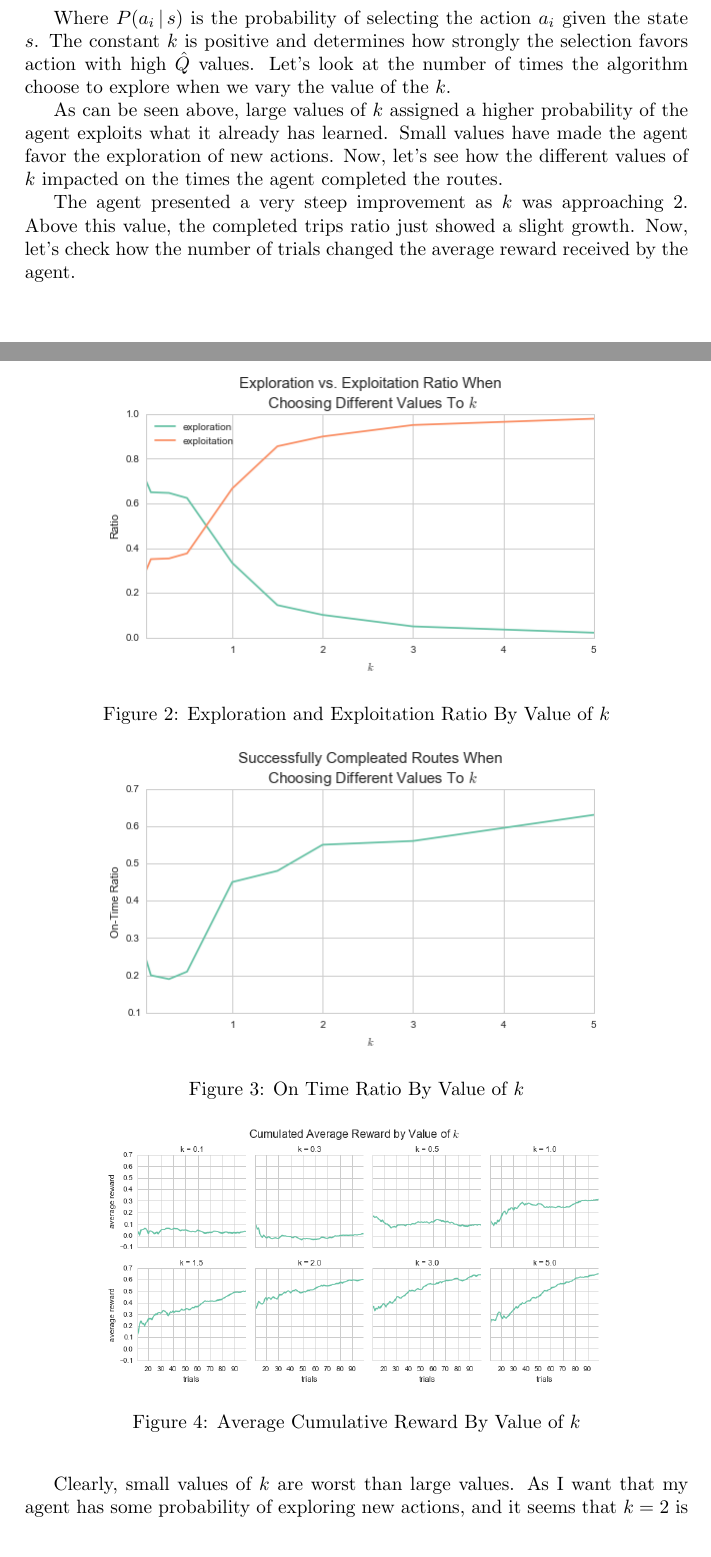
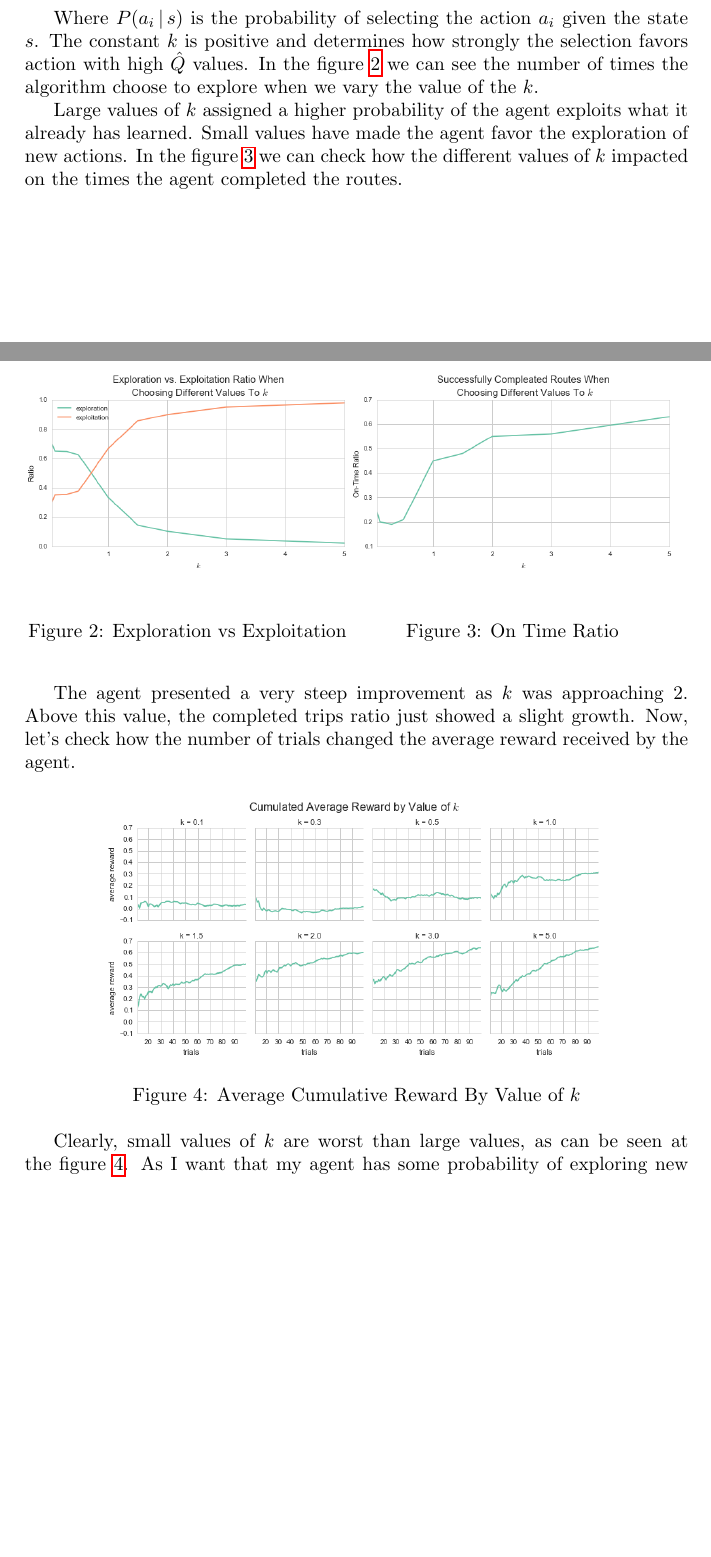
Before and after one commit to ucaiado/Smart_Cab, a LaTeX paper (main.tex): two parts of pages 7 and 8 of 11, joined at a grey line, cut so that both start at the same text, the shorter picture padded with empty space. Compiled offline with pdfLaTeX.

Commit message:
Update on Overleaf.

```diff
--- a/main.tex
+++ b/main.tex
@@ -8,6 +8,9 @@
 \usepackage{hyperref}
 \usepackage{listings}
 \usepackage[numbers]{natbib}
+
+\usepackage{graphicx}
+\usepackage{babel,blindtext}
 
 \usepackage{algorithm}
 \usepackage[noend]{algpseudocode}
@@ -251,22 +254,22 @@ One of the issues of the current strategy is that the agent could overcommit to
 
 $$P(a_i\, | \,s ) = \frac{k ^{\hat{Q}(s, a_i)}}{\sum_j k^{\hat{Q}(s, a_j)}}$$
 
-Where $P(a_i\, | \,s )$ is the probability of selecting the action $a_i$ given the state $s$. The constant $k$ is positive and determines how strongly the selection favors action with high $\hat{Q}$ values. Let's look at the number of times the algorithm choose to explore when we vary the value of the $k$.
+Where $P(a_i\, | \,s )$ is the probability of selecting the action $a_i$ given the state $s$. The constant $k$ is positive and determines how strongly the selection favors action with high $\hat{Q}$ values. In the figure \ref{fig:exploint_explore} we can see the number of times the algorithm choose to explore when we vary the value of the $k$.
+
+Large values of $k$ assigned a higher probability of the agent exploits what it already has learned. Small values have made the agent favor the exploration of new actions. In the figure \ref{fig:success_runs} we can check how the different values of $k$ impacted on the times the agent completed the routes.
 
 \begin{figure}[ht!]
-\centering
-\includegraphics[width=0.75\textwidth]{images/exploint_explore.png}
-\caption{\label{fig:exploint_explore}Exploration and Exploitation Ratio By Value of $k$}
+\minipage{0.49\textwidth}
+  \includegraphics[width=\linewidth]{images/exploint_explore.png}
+  \caption{\label{fig:exploint_explore}Exploration vs Exploitation}
+\endminipage
+\minipage{0.49\textwidth}
+  \includegraphics[width=\linewidth]{images/success_runs.png}
+  \caption{\label{fig:success_runs}On Time Ratio}
+\endminipage
 \end{figure}
 
-As can be seen above, large values of $k$ assigned a higher probability of the agent exploits what it already has learned. Small values have made the agent favor the exploration of new actions. Now, let's see how the different values of $k$ impacted on the times the agent completed the routes.
-
-\begin{figure}[ht!]
-\centering
-\includegraphics[width=0.75\textwidth]{images/success_runs.png}
-\caption{\label{fig:success_runs}On Time Ratio By Value of $k$}
-\end{figure}
-
+\newpage
 The agent presented a very steep improvement as $k$ was approaching $2$. Above this value, the completed trips ratio just showed a slight growth. Now, let's check how the number of trials changed the average reward received by the agent.
 
 \begin{figure}[ht!]
@@ -275,7 +278,7 @@ The agent presented a very steep improvement as $k$ was approaching $2$. Above t
 \caption{\label{fig:cum_reward_by_k}Average Cumulative Reward By Value of $k$}
 \end{figure}
 
-Clearly, small values of $k$ are worst than large values. As I want that my agent has some probability of exploring new actions, and it seems that $k=2$ is the best choice (the "slope" is not so steep, and the start value is pretty high), I will use this parameter to perform the next simulations.
+Clearly, small values of $k$ are worst than large values, as can be seen at the figure \ref{fig:cum_reward_by_k}. As I want that my agent has some probability of exploring new actions, and it seems that $k=2$ is the best choice (the "slope" is not so steep, and the start value is pretty high), I will use this parameter to perform the next simulations.
 
 \subsection{Nondeterministic Rewards and Actions}
 The last modification that I want to introduce is when the environment is non-deterministic. As I said before, the algorithm used is appropriate to the deterministic case. On a nondeterministic environment, the reward function $r(s,\,a)$ and action transition function $\delta(s,\,a)$ may have probabilistic outcomes. As there are other agents in the smartcab world, I believe that it is a proper assumption.
```
Also changed, not shown: main.tex (6 more changed lines).
